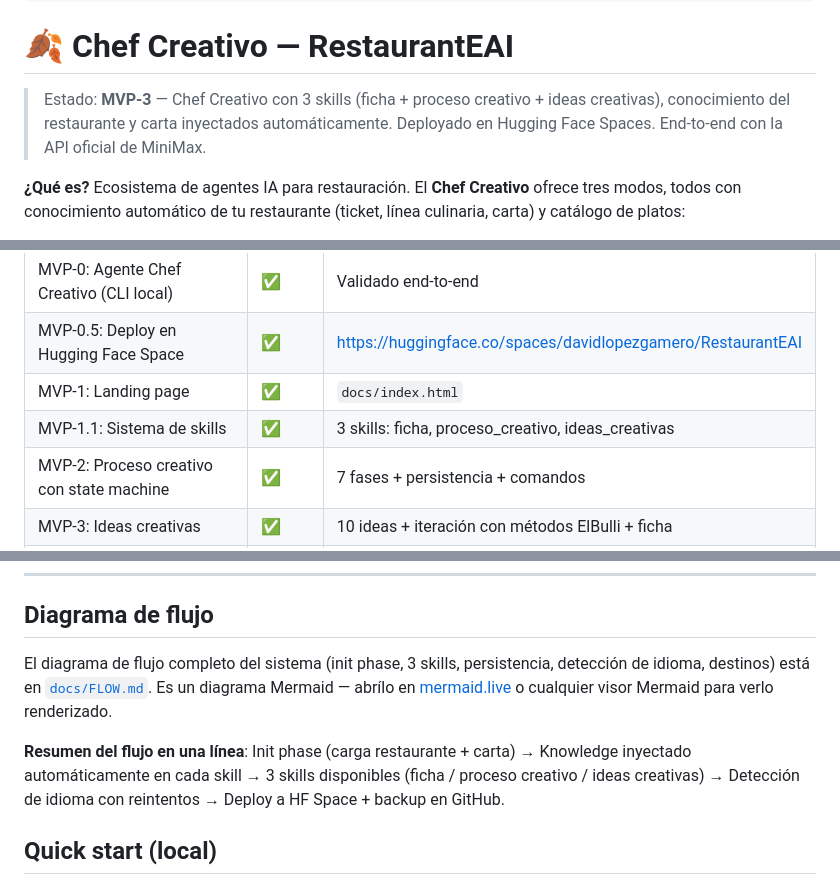
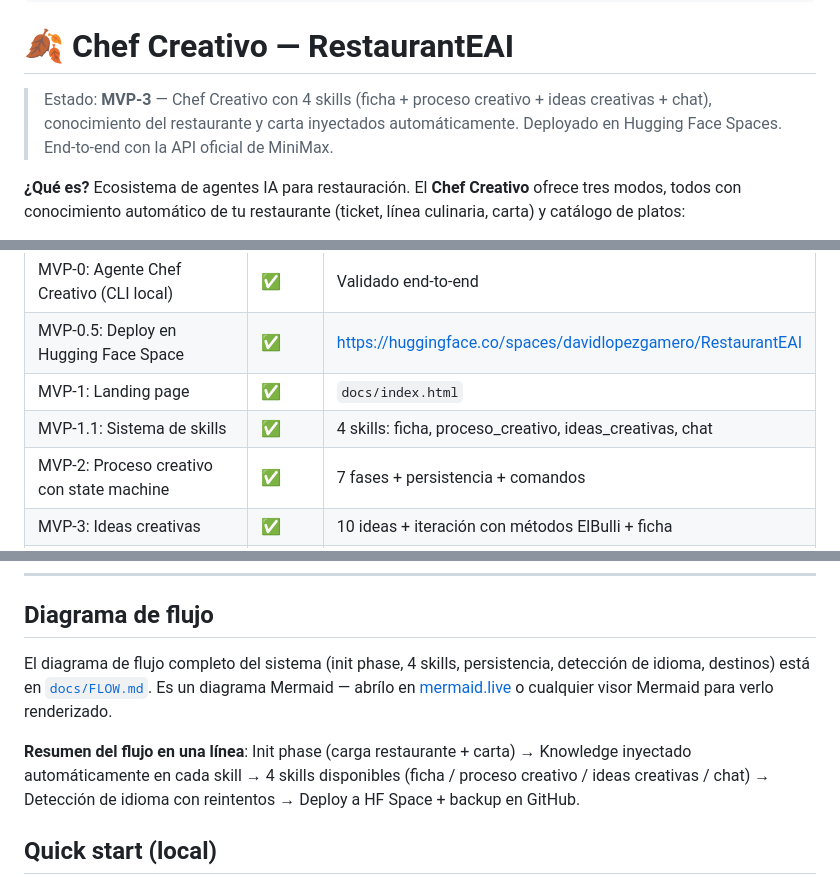
Before and after one commit to davidlopezg/restauranteai, a Markdown page: README.md, 3 parts joined by grey strips. Drawn GitHub-style.

Commit message:
docs(memory): stack real de deps (D5) + README drift 3→4 skills

```diff
--- a/README.md
+++ b/README.md
@@ -14,7 +14,7 @@ short_description: "Chef IA: fichas y proceso creativo"
 
 # 🍂 Chef Creativo — RestaurantEAI
 
-> Estado: **MVP-3** — Chef Creativo con 3 skills (ficha + proceso creativo + ideas creativas), conocimiento del restaurante y carta inyectados automáticamente. Deployado en Hugging Face Spaces. End-to-end con la API oficial de MiniMax.
+> Estado: **MVP-3** — Chef Creativo con 4 skills (ficha + proceso creativo + ideas creativas + chat), conocimiento del restaurante y carta inyectados automáticamente. Deployado en Hugging Face Spaces. End-to-end con la API oficial de MiniMax.
 
 **¿Qué es?** Ecosistema de agentes IA para restauración. El **Chef Creativo** ofrece tres modos, todos con conocimiento automático de tu restaurante (ticket, línea culinaria, carta) y catálogo de platos:
 
@@ -58,7 +58,7 @@ short_description: "Chef IA: fichas y proceso creativo"
 | MVP-0: Agente Chef Creativo (CLI local) | ✅ | Validado end-to-end |
 | MVP-0.5: Deploy en Hugging Face Space | ✅ | https://huggingface.co/spaces/davidlopezgamero/RestaurantEAI |
 | MVP-1: Landing page | ✅ | `docs/index.html` |
-| MVP-1.1: Sistema de skills | ✅ | 3 skills: ficha, proceso_creativo, ideas_creativas |
+| MVP-1.1: Sistema de skills | ✅ | 4 skills: ficha, proceso_creativo, ideas_creativas, chat |
 | MVP-2: Proceso creativo con state machine | ✅ | 7 fases + persistencia + comandos |
 | MVP-3: Ideas creativas | ✅ | 10 ideas + iteración con métodos ElBulli + ficha |
 | Conocimiento automático del restaurante | ✅ | restaurante.json + catalogo_platos.json inyectados al chef |
@@ -77,9 +77,9 @@ short_description: "Chef IA: fichas y proceso creativo"
 
 ## Diagrama de flujo
 
-El diagrama de flujo completo del sistema (init phase, 3 skills, persistencia, detección de idioma, destinos) está en [`docs/FLOW.md`](docs/FLOW.md). Es un diagrama Mermaid — abrílo en [mermaid.live](https://mermaid.live/) o cualquier visor Mermaid para verlo renderizado.
+El diagrama de flujo completo del sistema (init phase, 4 skills, persistencia, detección de idioma, destinos) está en [`docs/FLOW.md`](docs/FLOW.md). Es un diagrama Mermaid — abrílo en [mermaid.live](https://mermaid.live/) o cualquier visor Mermaid para verlo renderizado.
 
-**Resumen del flujo en una línea**: Init phase (carga restaurante + carta) → Knowledge inyectado automáticamente en cada skill → 3 skills disponibles (ficha / proceso creativo / ideas creativas) → Detección de idioma con reintentos → Deploy a HF Space + backup en GitHub.
+**Resumen del flujo en una línea**: Init phase (carga restaurante + carta) → Knowledge inyectado automáticamente en cada skill → 4 skills disponibles (ficha / proceso creativo / ideas creativas / chat) → Detección de idioma con reintentos → Deploy a HF Space + backup en GitHub.
 
 
 ## Quick start (local)
```
Also changed, not shown: other parts of README.md (+2 -2 lines), memory/memory.md (+52 -0 lines).
